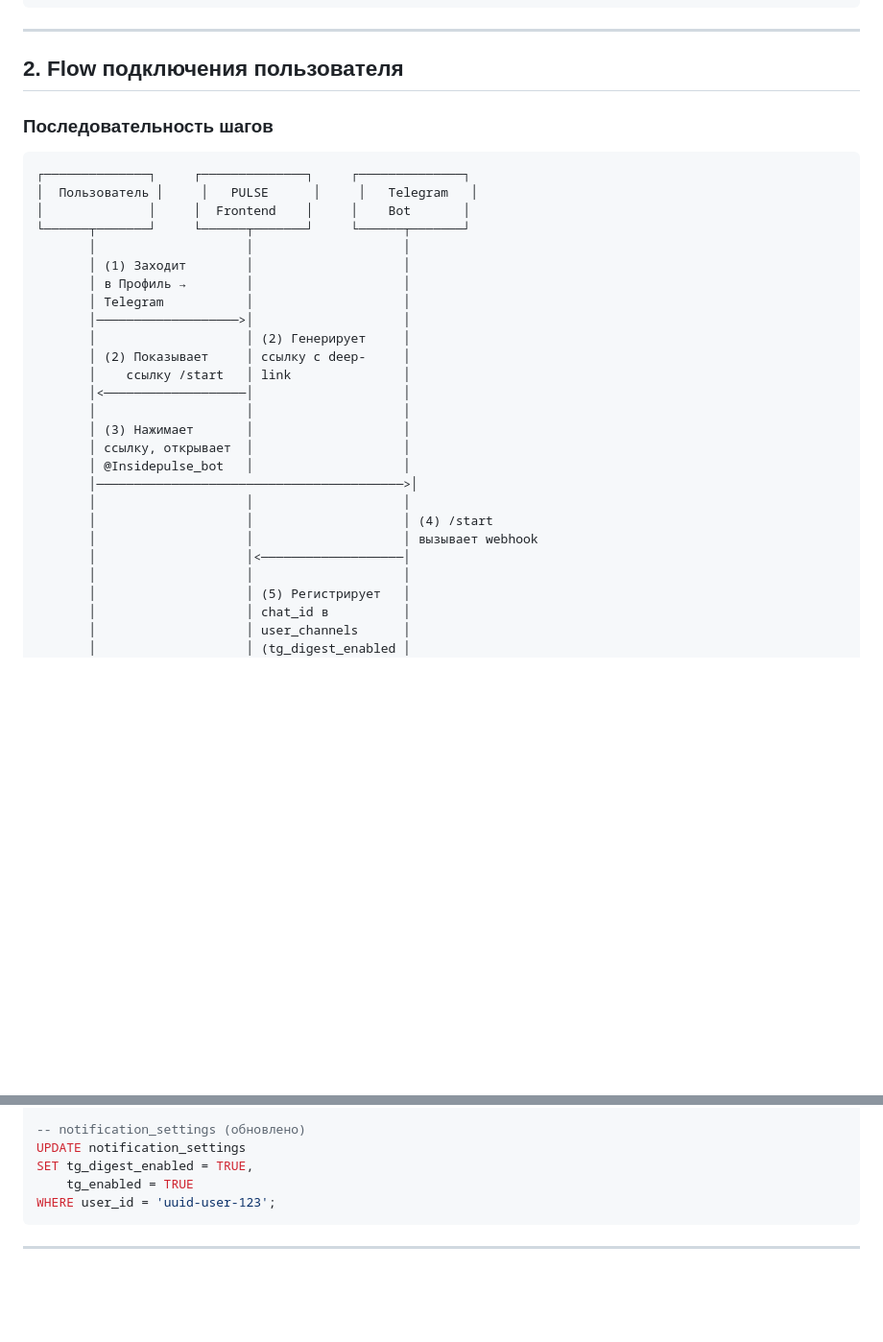
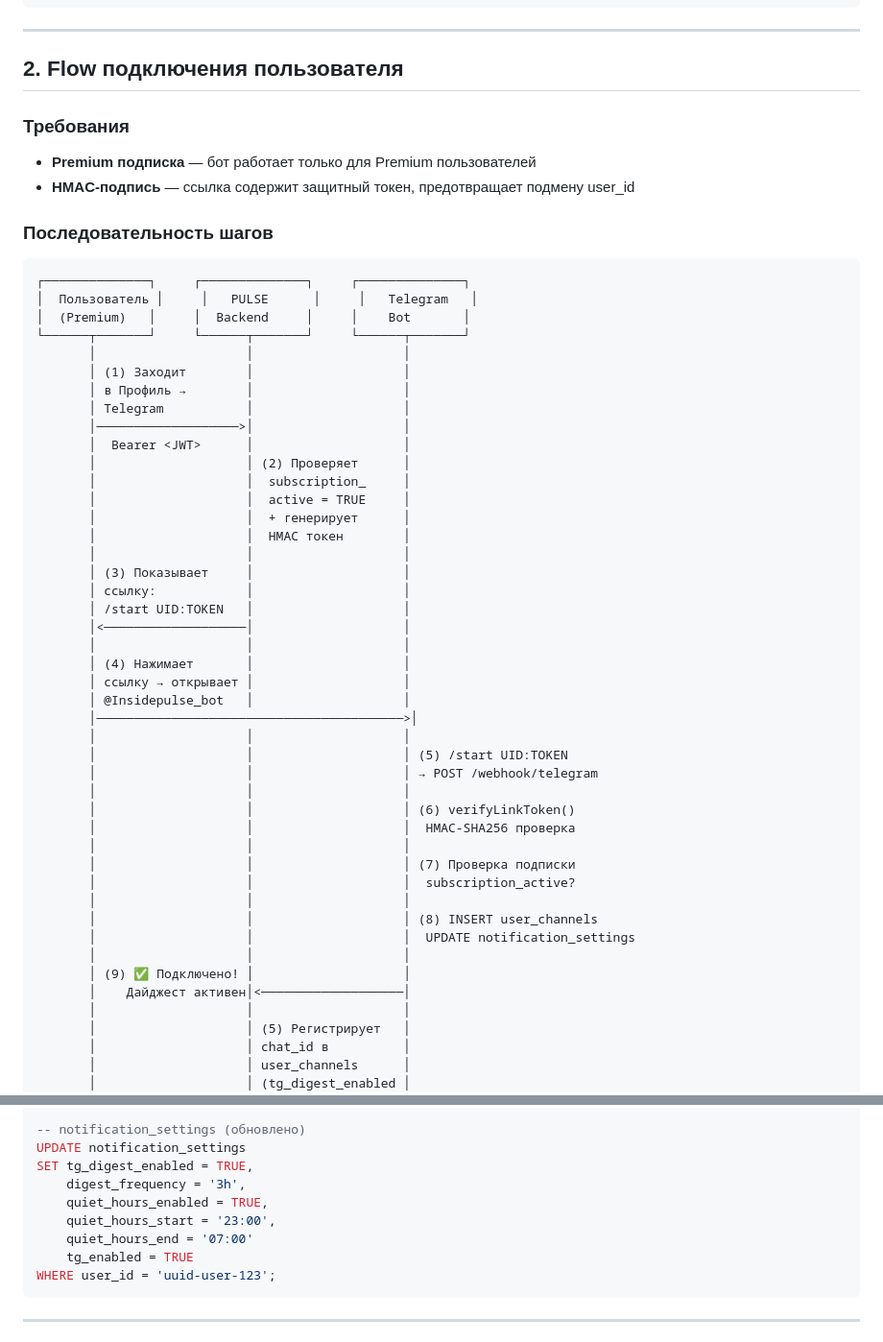
Before and after one commit to vladfa2010/pulse, a Markdown page: TELEGRAM_NOTIFICATIONS.md, 2 parts joined by grey strips. Shown at 96% size. GitHub-like rendering; blank space fills up the shorter version.

````diff
--- a/TELEGRAM_NOTIFICATIONS.md
+++ b/TELEGRAM_NOTIFICATIONS.md
@@ -92,31 +92,53 @@
 
 ## 2. Flow подключения пользователя
 
+### Требования
+- **Premium подписка** — бот работает только для Premium пользователей
+- **HMAC-подпись** — ссылка содержит защитный токен, предотвращает подмену user_id
+
 ### Последовательность шагов
 
 ```
 ┌──────────────┐     ┌──────────────┐     ┌──────────────┐
 │  Пользователь │     │   PULSE      │     │   Telegram   │
-│              │     │  Frontend    │     │    Bot       │
+│  (Premium)   │     │  Backend     │     │    Bot       │
 └──────┬───────┘     └──────┬───────┘     └──────┬───────┘
        │                    │                    │
        │ (1) Заходит        │                    │
        │ в Профиль →        │                    │
        │ Telegram           │                    │
        │───────────────────>│                    │
-       │                    │ (2) Генерирует     │
-       │ (2) Показывает     │ ссылку с deep-     │
-       │    ссылку /start   │ link               │
+       │  Bearer <JWT>      │                    │
+       │                    │ (2) Проверяет      │
+       │                    │  subscription_     │
+       │                    │  active = TRUE     │
+       │                    │  + генерирует      │
+       │                    │  HMAC токен        │
+       │                    │                    │
+       │ (3) Показывает     │                    │
+       │ ссылку:            │                    │
+       │ /start UID:TOKEN   │                    │
        │<───────────────────│                    │
        │                    │                    │
-       │ (3) Нажимает       │                    │
-       │ ссылку, открывает  │                    │
+       │ (4) Нажимает       │                    │
+       │ ссылку → открывает │                    │
        │ @Insidepulse_bot   │                    │
        │─────────────────────────────────────────>│
        │                    │                    │
-       │                    │                    │ (4) /start
-       │                    │                    │ вызывает webhook
-       │                    │<───────────────────│
+       │                    │                    │ (5) /start UID:TOKEN
+       │                    │                    │ → POST /webhook/telegram
+       │                    │                    │
+       │                    │                    │ (6) verifyLinkToken()
+       │                    │                    │  HMAC-SHA256 проверка
+       │                    │                    │
+       │                    │                    │ (7) Проверка подписки
+       │                    │                    │  subscription_active?
+       │                    │                    │
+       │                    │                    │ (8) INSERT user_channels
+       │                    │                    │  UPDATE notification_settings
+       │                    │                    │
+       │ (9) ✅ Подключено! │                    │
+       │    Дайджест активен│<───────────────────│
        │                    │                    │
        │                    │ (5) Регистрирует   │
        │                    │ chat_id в          │
@@ -158,6 +235,10 @@ VALUES ('uuid-user-123', 'telegram', '123456789', true);
 -- notification_settings (обновлено)
 UPDATE notification_settings
 SET tg_digest_enabled = TRUE,
+    digest_frequency = '3h',
+    quiet_hours_enabled = TRUE,
+    quiet_hours_start = '23:00',
+    quiet_hours_end = '07:00'
     tg_enabled = TRUE
 WHERE user_id = 'uuid-user-123';
 ```
````
Also changed, not shown: other parts of TELEGRAM_NOTIFICATIONS.md (+109 -12 lines).
